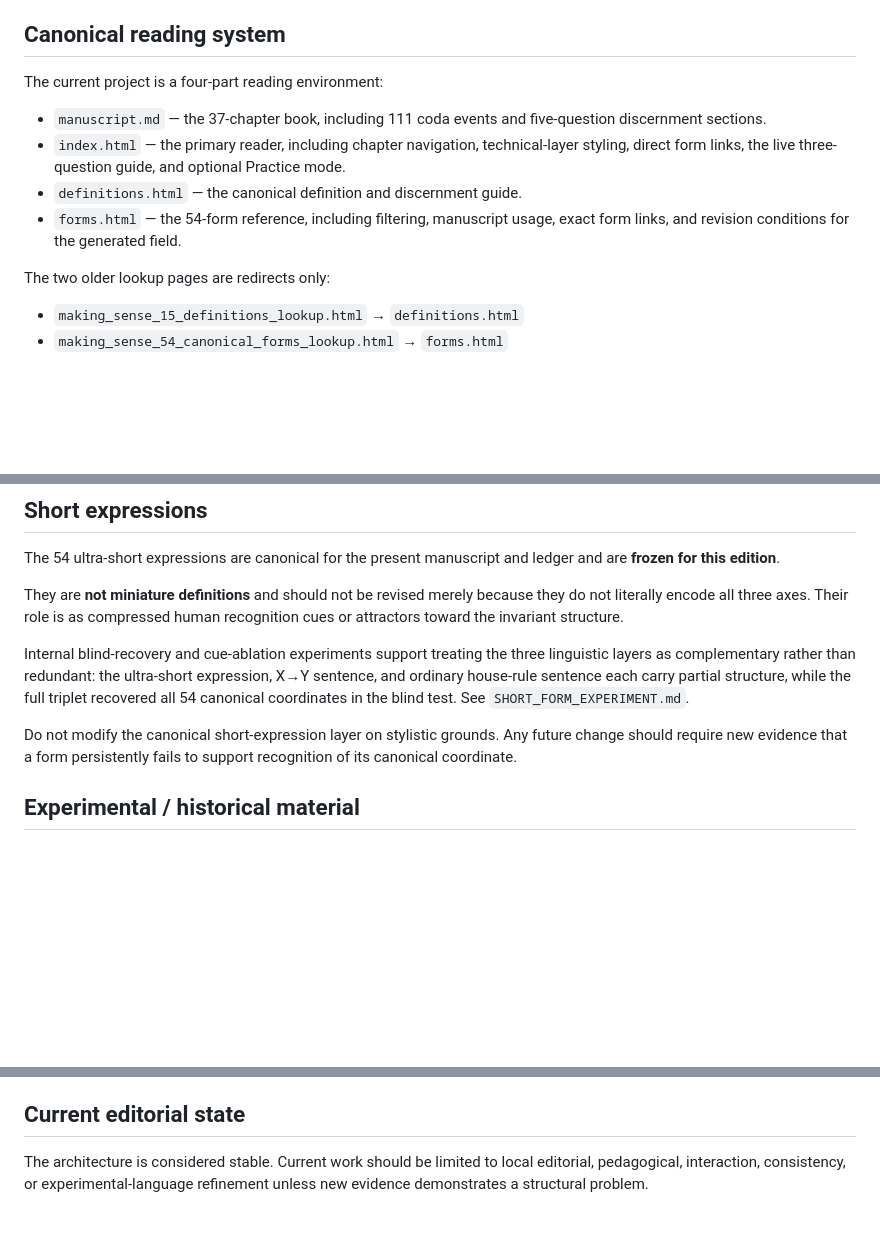
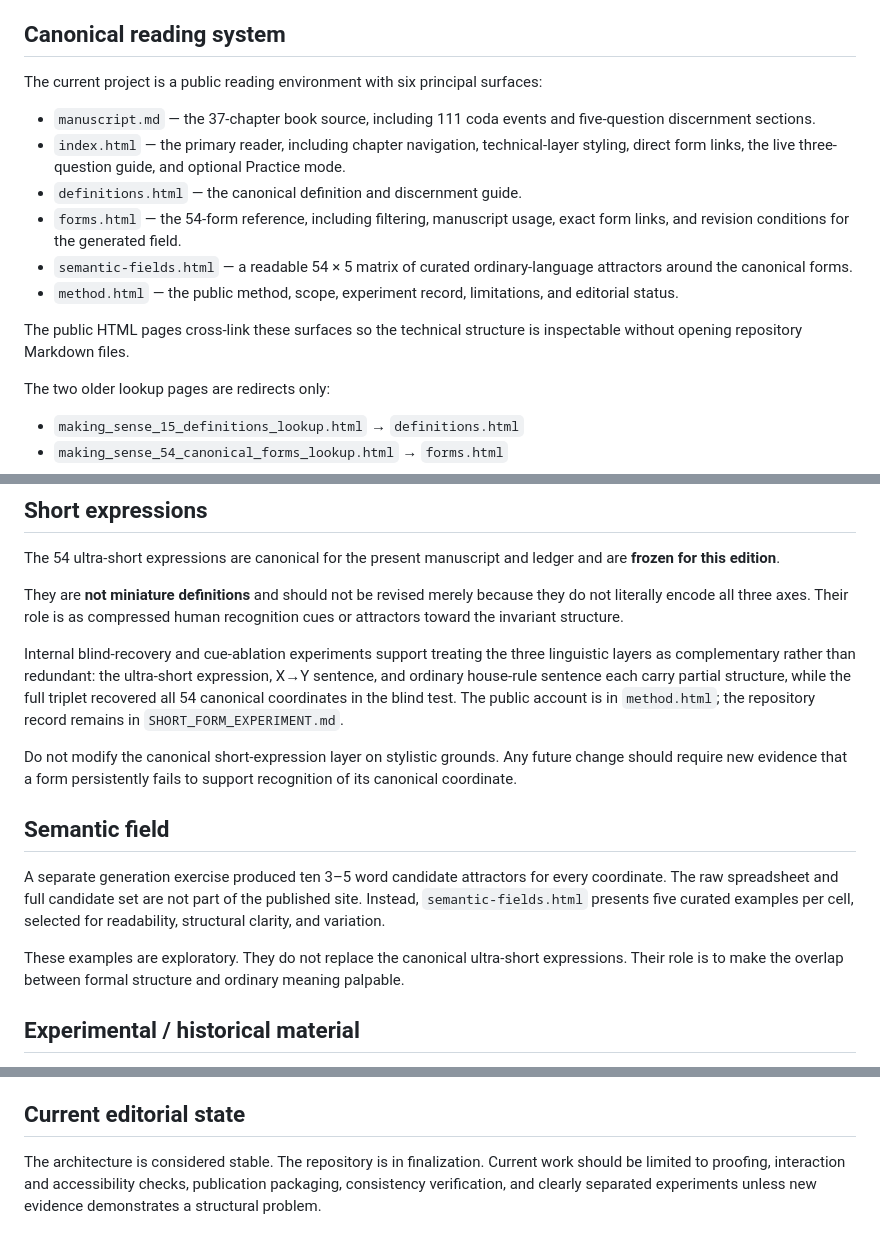
Before and after one commit to TitanicParker/making-sense--together, a Markdown page: PROJECT_REFERENCE.md, 3 parts joined by grey strips. Rendered like a GitHub page; blank space fills up the shorter version.

Commit message:
Update project reference for public method and semantic field

```diff
--- a/PROJECT_REFERENCE.md
+++ b/PROJECT_REFERENCE.md
@@ -4,12 +4,16 @@ This file records the current canonical structure of the project so that future
 
 ## Canonical reading system
 
-The current project is a four-part reading environment:
+The current project is a public reading environment with six principal surfaces:
 
-- `manuscript.md` — the 37-chapter book, including 111 coda events and five-question discernment sections.
+- `manuscript.md` — the 37-chapter book source, including 111 coda events and five-question discernment sections.
 - `index.html` — the primary reader, including chapter navigation, technical-layer styling, direct form links, the live three-question guide, and optional Practice mode.
 - `definitions.html` — the canonical definition and discernment guide.
 - `forms.html` — the 54-form reference, including filtering, manuscript usage, exact form links, and revision conditions for the generated field.
+- `semantic-fields.html` — a readable 54 × 5 matrix of curated ordinary-language attractors around the canonical forms.
+- `method.html` — the public method, scope, experiment record, limitations, and editorial status.
+
+The public HTML pages cross-link these surfaces so the technical structure is inspectable without opening repository Markdown files.
 
 The two older lookup pages are redirects only:
 
@@ -134,9 +138,15 @@ The 54 ultra-short expressions are canonical for the present manuscript and ledg
 
 They are **not miniature definitions** and should not be revised merely because they do not literally encode all three axes. Their role is as compressed human recognition cues or attractors toward the invariant structure.
 
-Internal blind-recovery and cue-ablation experiments support treating the three linguistic layers as complementary rather than redundant: the ultra-short expression, X→Y sentence, and ordinary house-rule sentence each carry partial structure, while the full triplet recovered all 54 canonical coordinates in the blind test. See `SHORT_FORM_EXPERIMENT.md`.
+Internal blind-recovery and cue-ablation experiments support treating the three linguistic layers as complementary rather than redundant: the ultra-short expression, X→Y sentence, and ordinary house-rule sentence each carry partial structure, while the full triplet recovered all 54 canonical coordinates in the blind test. The public account is in `method.html`; the repository record remains in `SHORT_FORM_EXPERIMENT.md`.
 
 Do not modify the canonical short-expression layer on stylistic grounds. Any future change should require new evidence that a form persistently fails to support recognition of its canonical coordinate.
+
+## Semantic field
+
+A separate generation exercise produced ten 3–5 word candidate attractors for every coordinate. The raw spreadsheet and full candidate set are not part of the published site. Instead, `semantic-fields.html` presents five curated examples per cell, selected for readability, structural clarity, and variation.
+
+These examples are exploratory. They do not replace the canonical ultra-short expressions. Their role is to make the overlap between formal structure and ordinary meaning palpable.
 
 ## Experimental / historical material
 
@@ -178,4 +188,4 @@ A healthy current build should have:
 
 ## Current editorial state
 
-The architecture is considered stable. Current work should be limited to local editorial, pedagogical, interaction, consistency, or experimental-language refinement unless new evidence demonstrates a structural problem.
+The architecture is considered stable. The repository is in finalization. Current work should be limited to proofing, interaction and accessibility checks, publication packaging, consistency verification, and clearly separated experiments unless new evidence demonstrates a structural problem.
```
